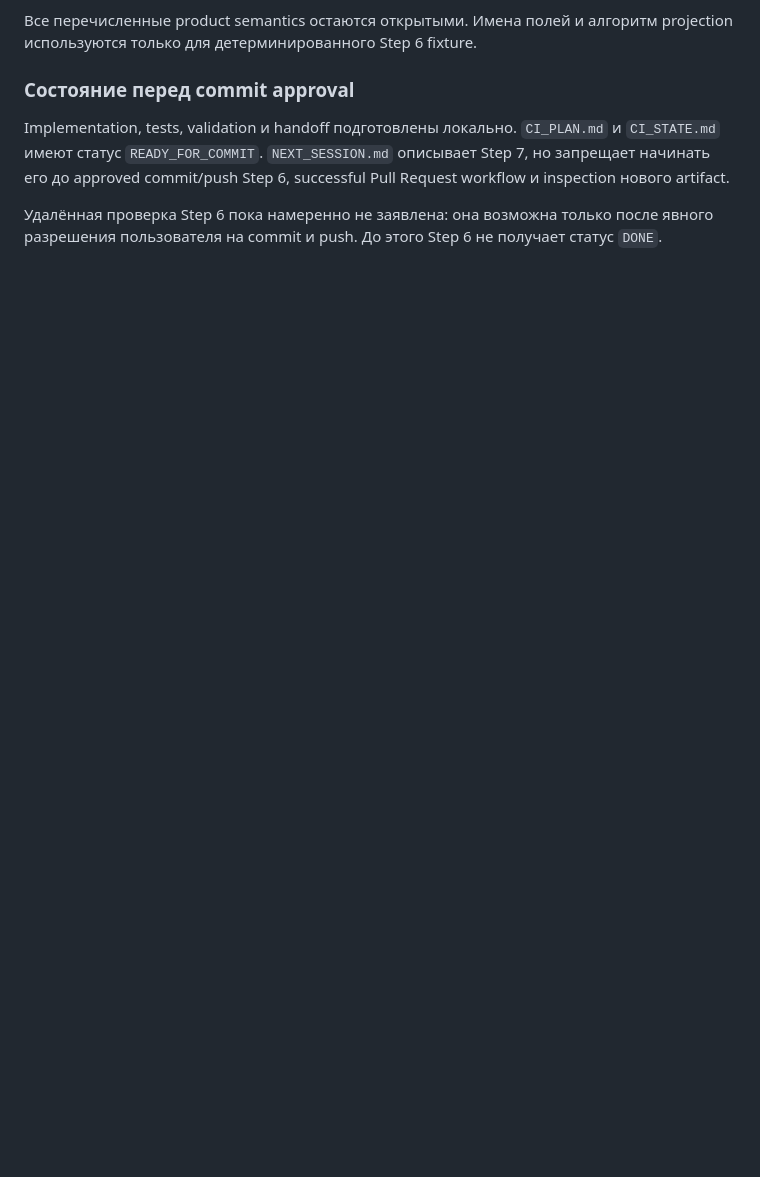
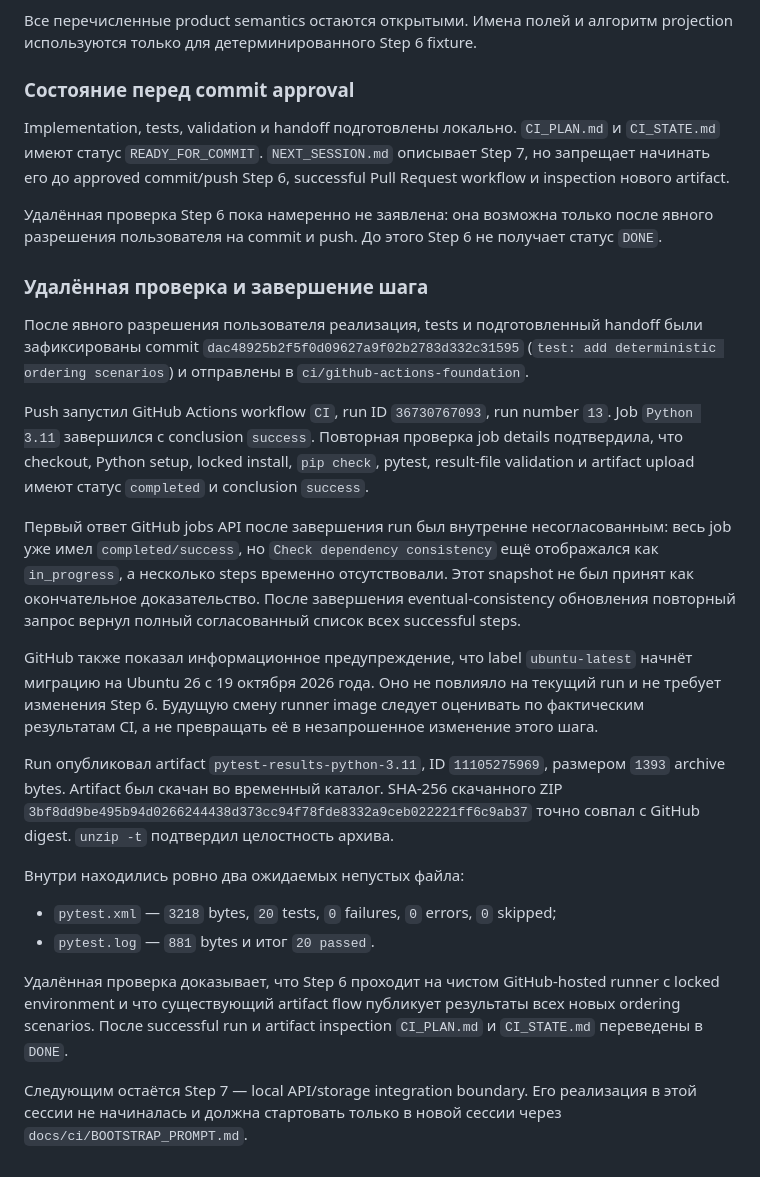
Before and after one commit to evinlort/TLM_device_data_platform, a Markdown page: docs/ci/FLOW_EXPLANATIONS.md, the part around the change. GitHub-like rendering; blank space fills up the shorter version.

Commit message:
docs: finalize deterministic ordering scenarios

```diff
--- a/docs/ci/FLOW_EXPLANATIONS.md
+++ b/docs/ci/FLOW_EXPLANATIONS.md
@@ -2152,3 +2152,51 @@ artifact.
 Удалённая проверка Step 6 пока намеренно не заявлена: она возможна только после
 явного разрешения пользователя на commit и push. До этого Step 6 не получает
 статус `DONE`.
+
+### Удалённая проверка и завершение шага
+
+После явного разрешения пользователя реализация, tests и подготовленный handoff
+были зафиксированы commit
+`dac48925b2f5f0d09627a9f02b2783d332c31595`
+(`test: add deterministic ordering scenarios`) и отправлены в
+`ci/github-actions-foundation`.
+
+Push запустил GitHub Actions workflow `CI`, run ID `36730767093`, run number
+`13`. Job `Python 3.11` завершился с conclusion `success`. Повторная проверка
+job details подтвердила, что checkout, Python setup, locked install,
+`pip check`, pytest, result-file validation и artifact upload имеют статус
+`completed` и conclusion `success`.
+
+Первый ответ GitHub jobs API после завершения run был внутренне
+несогласованным: весь job уже имел `completed/success`, но
+`Check dependency consistency` ещё отображался как `in_progress`, а несколько
+steps временно отсутствовали. Этот snapshot не был принят как окончательное
+доказательство. После завершения eventual-consistency обновления повторный
+запрос вернул полный согласованный список всех successful steps.
+
+GitHub также показал информационное предупреждение, что label `ubuntu-latest`
+начнёт миграцию на Ubuntu 26 с 19 октября 2026 года. Оно не повлияло на текущий
+run и не требует изменения Step 6. Будущую смену runner image следует
+оценивать по фактическим результатам CI, а не превращать её в незапрошенное
+изменение этого шага.
+
+Run опубликовал artifact `pytest-results-python-3.11`, ID `11105275969`,
+размером `1393` archive bytes. Artifact был скачан во временный каталог.
+SHA-256 скачанного ZIP
+`3bf8dd9be495b94d0266244438d373cc94f78fde8332a9ceb022221ff6c9ab37`
+точно совпал с GitHub digest. `unzip -t` подтвердил целостность архива.
+
+Внутри находились ровно два ожидаемых непустых файла:
+
+- `pytest.xml` — `3218` bytes, `20` tests, `0` failures, `0` errors,
+  `0` skipped;
+- `pytest.log` — `881` bytes и итог `20 passed`.
+
+Удалённая проверка доказывает, что Step 6 проходит на чистом
+GitHub-hosted runner с locked environment и что существующий artifact flow
+публикует результаты всех новых ordering scenarios. После successful run и
+artifact inspection `CI_PLAN.md` и `CI_STATE.md` переведены в `DONE`.
+
+Следующим остаётся Step 7 — local API/storage integration boundary. Его
+реализация в этой сессии не начиналась и должна стартовать только в новой
+сессии через `docs/ci/BOOTSTRAP_PROMPT.md`.
```
Also changed, not shown: docs/ci/CI_PLAN.md (+1 -1 lines), docs/ci/CI_STATE.md (+32 -25 lines).
